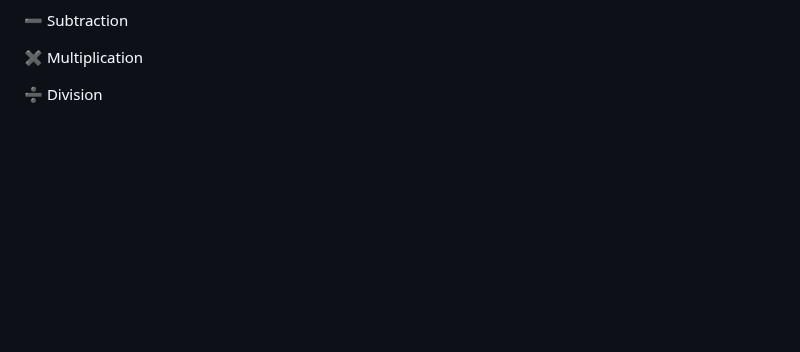
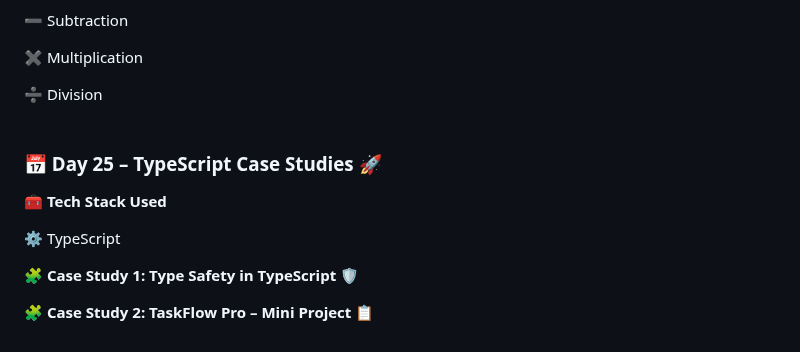
Before and after one commit to SURAPANENI-SURYA-MOUNIKA/Wipro-NGA-.NET-MS-Dynamics, a Markdown page: README.md, the part around the change. GitHub-like rendering; blank space fills up the shorter version.

```diff
--- a/README.md
+++ b/README.md
@@ -770,3 +770,18 @@ Simple • Logical • Practical • Hands-on 🚀
 
 
  ➗ Division
+ <br>
+ <br>
+ ### 📅 Day 25 – TypeScript Case Studies 🚀
+
+
+**🧰 Tech Stack Used**
+
+
+ ⚙️ TypeScript
+
+
+**🧩 Case Study 1: Type Safety in TypeScript 🛡️**
+
+
+**🧩 Case Study 2: TaskFlow Pro – Mini Project 📋**
```
